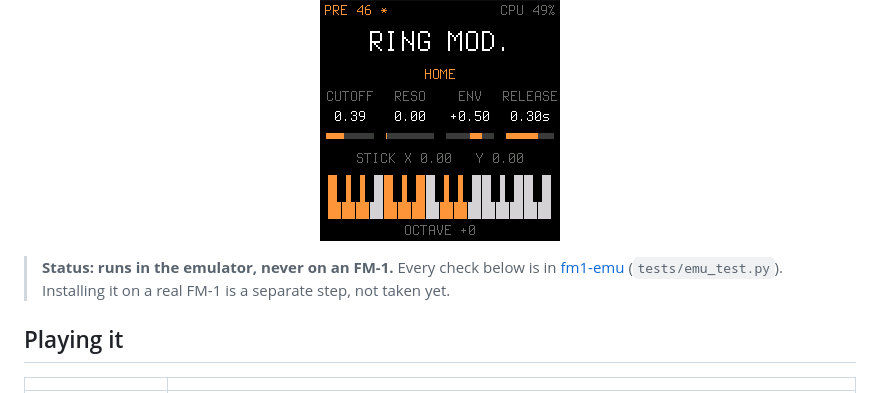
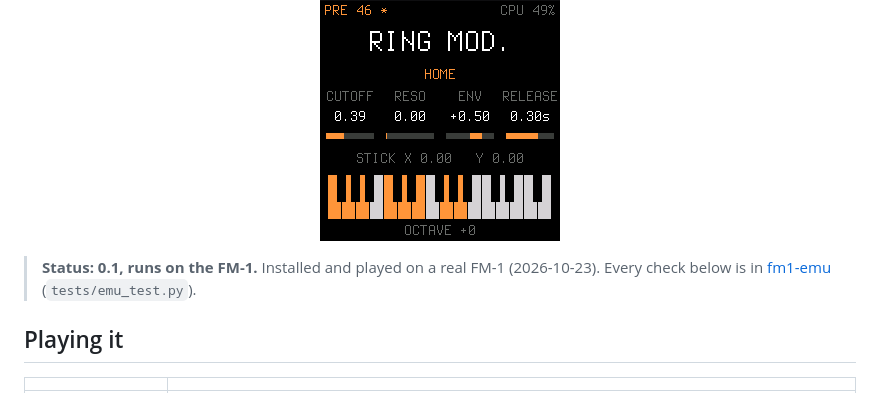
Before and after one commit to joakimeriksson/scintilla-fm1, a Markdown page: firmware/README.md, the part around the change. GitHub-like rendering.

```diff
--- a/firmware/README.md
+++ b/firmware/README.md
@@ -6,9 +6,8 @@ there, as a firmware of its own on [Dinghy](https://github.com/zvenson/dinghy) 0
 
 <p align="center"><img src="docs/screen.png" width="240" alt="The screen: the preset, the CPU load, a page of four parameters, the joystick, the keys that sound"></p>
 
-> **Status: runs in the emulator, never on an FM-1.** Every check below is in
-> [fm1-emu](https://github.com/joakimeriksson/fm1-emu) (`tests/emu_test.py`). Installing it on a real FM-1 is a
-> separate step, not taken yet.
+> **Status: 0.1, runs on the FM-1.** Installed and played on a real FM-1 (2026-10-23). Every check below is in
+> [fm1-emu](https://github.com/joakimeriksson/fm1-emu) (`tests/emu_test.py`).
 
 ## Playing it
 
```
Also changed, not shown: README.md (+8 -2 lines).
